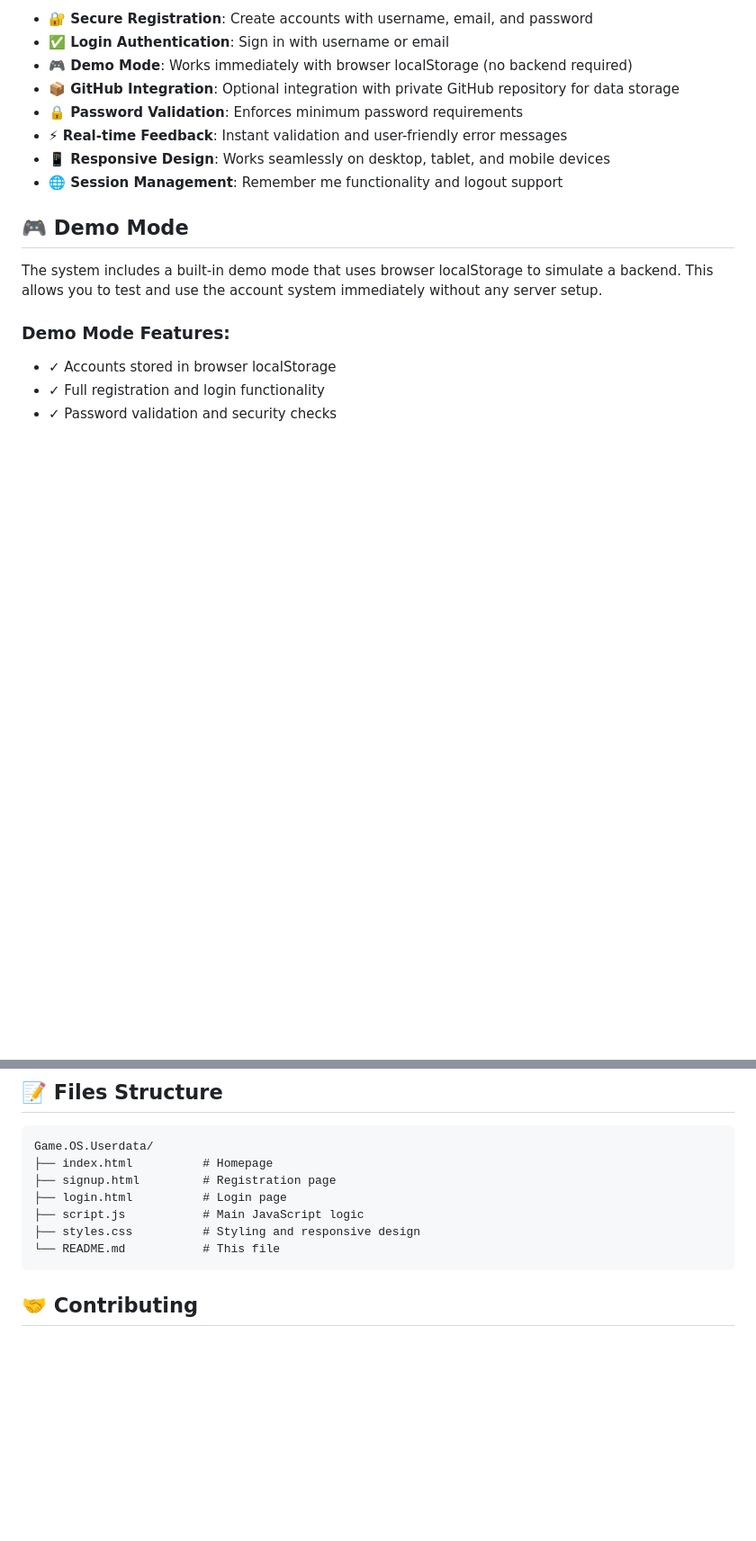
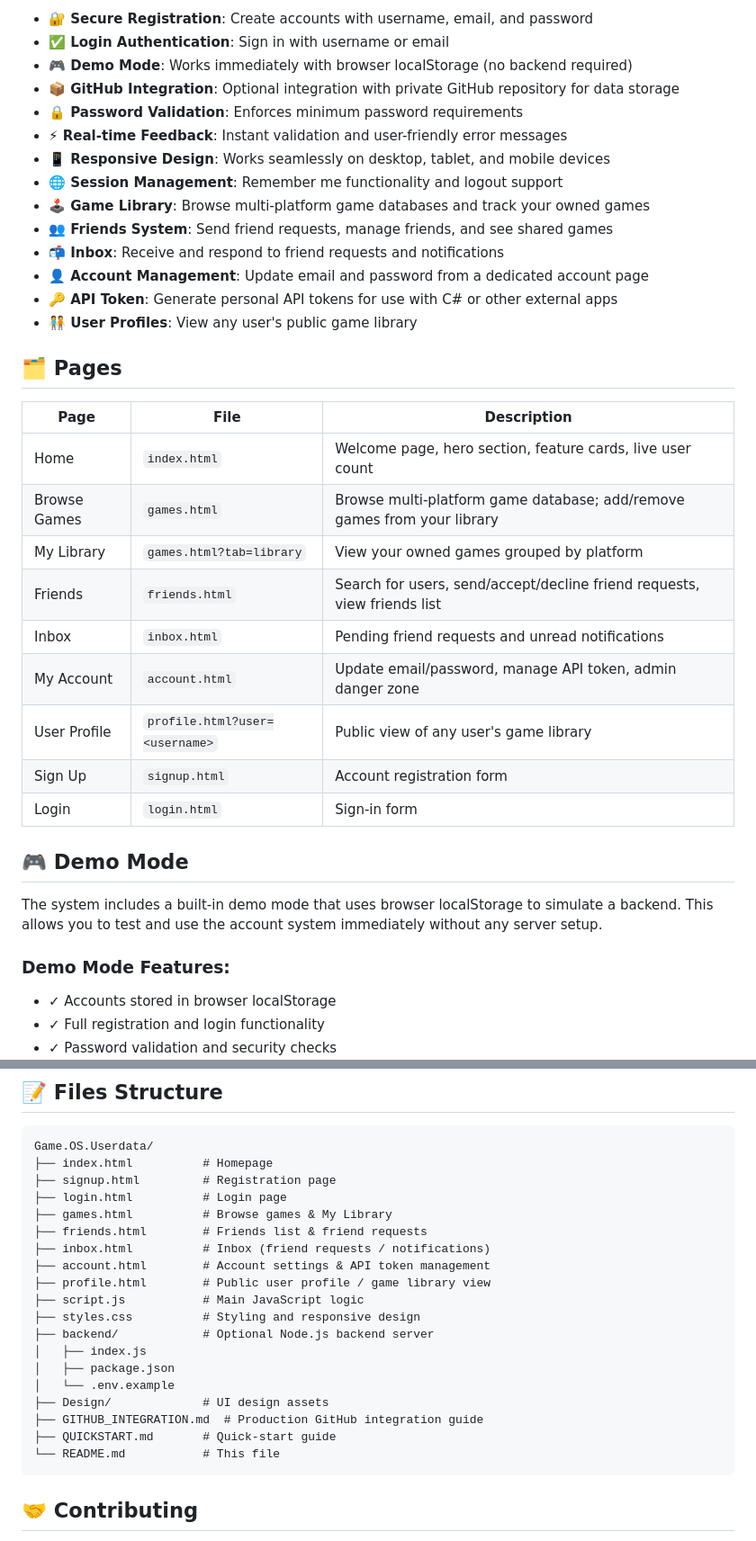
Before and after one commit to Koriebonx98/Game.OS.Userdata, a Markdown page: README.md, 2 parts joined by grey strips. Shown at 90% size. Rendered like a GitHub page; blank space fills up the shorter version.

Commit message:
Update README to reflect all current features, pages, and file structure
Co-authored-by: Koriebonx98 <114536515+Koriebonx98@users.noreply.github.com>

````diff
--- a/README.md
+++ b/README.md
@@ -24,6 +25,26 @@ A modern, secure web-based account registration and login system that supports b
 - **⚡ Real-time Feedback**: Instant validation and user-friendly error messages
 - **📱 Responsive Design**: Works seamlessly on desktop, tablet, and mobile devices
 - **🌐 Session Management**: Remember me functionality and logout support
+- **🕹️ Game Library**: Browse multi-platform game databases and track your owned games
+- **👥 Friends System**: Send friend requests, manage friends, and see shared games
+- **📬 Inbox**: Receive and respond to friend requests and notifications
+- **👤 Account Management**: Update email and password from a dedicated account page
+- **🔑 API Token**: Generate personal API tokens for use with C# or other external apps
+- **🧑‍🤝‍🧑 User Profiles**: View any user's public game library
+
+## 🗂️ Pages
+
+| Page | File | Description |
+|---|---|---|
+| Home | `index.html` | Welcome page, hero section, feature cards, live user count |
+| Browse Games | `games.html` | Browse multi-platform game database; add/remove games from your library |
+| My Library | `games.html?tab=library` | View your owned games grouped by platform |
+| Friends | `friends.html` | Search for users, send/accept/decline friend requests, view friends list |
+| Inbox | `inbox.html` | Pending friend requests and unread notifications |
+| My Account | `account.html` | Update email/password, manage API token, admin danger zone |
+| User Profile | `profile.html?user=<username>` | Public view of any user's game library |
+| Sign Up | `signup.html` | Account registration form |
+| Login | `login.html` | Sign-in form |
 
 ## 🎮 Demo Mode
 
@@ -313,8 +334,20 @@ Game.OS.Userdata/
 ├── index.html          # Homepage
 ├── signup.html         # Registration page
 ├── login.html          # Login page
+├── games.html          # Browse games & My Library
+├── friends.html        # Friends list & friend requests
+├── inbox.html          # Inbox (friend requests / notifications)
+├── account.html        # Account settings & API token management
+├── profile.html        # Public user profile / game library view
 ├── script.js           # Main JavaScript logic
 ├── styles.css          # Styling and responsive design
+├── backend/            # Optional Node.js backend server
+│   ├── index.js
+│   ├── package.json
+│   └── .env.example
+├── Design/             # UI design assets
+├── GITHUB_INTEGRATION.md  # Production GitHub integration guide
+├── QUICKSTART.md       # Quick-start guide
 └── README.md           # This file
 ```
 
````
Also changed, not shown: other parts of README.md (+3 -2 lines).
